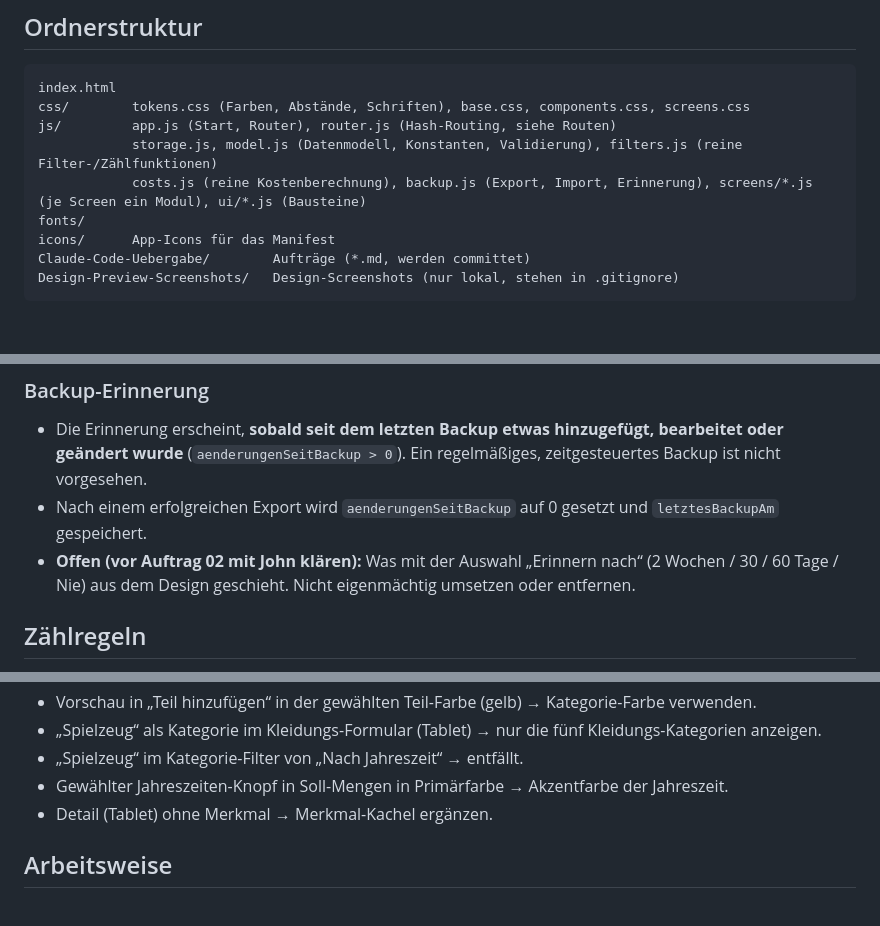
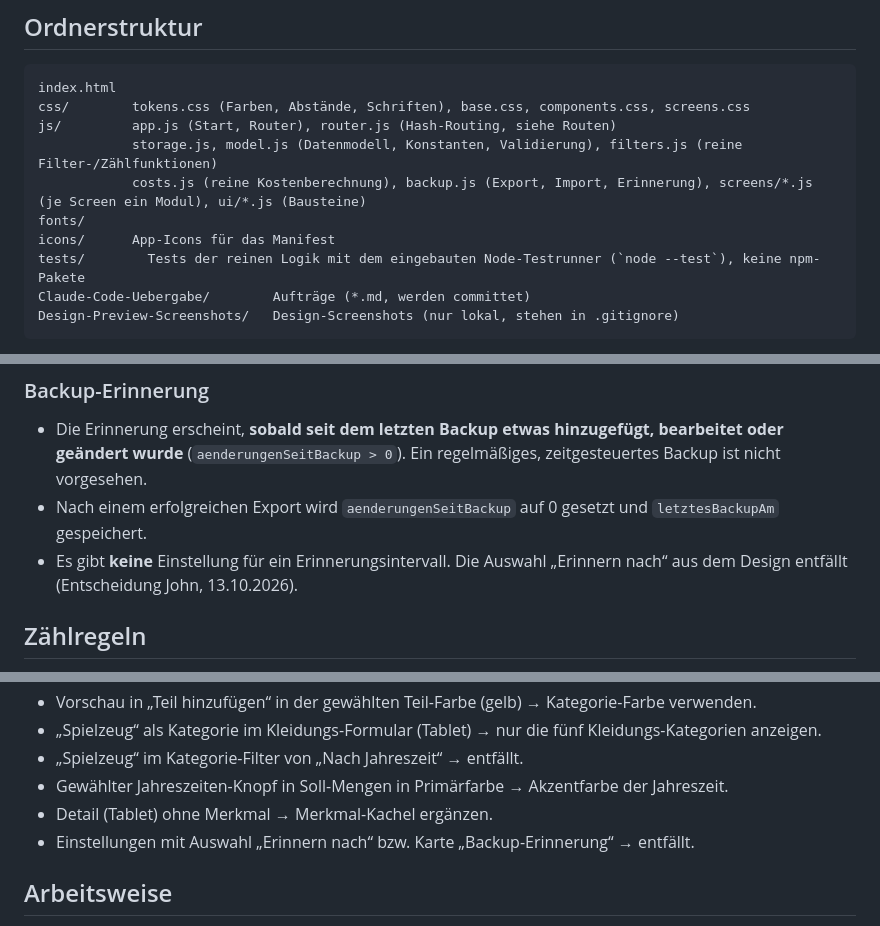
Before and after one commit to Konstantin-debug-2214/Kindergarderobe, a Markdown page: CLAUDE.md, 3 parts joined by grey strips. Rendered like a GitHub page; blank space fills up the shorter version.

````diff
--- a/CLAUDE.md
+++ b/CLAUDE.md
@@ -27,6 +27,7 @@ js/         app.js (Start, Router), router.js (Hash-Routing, siehe Routen)
             costs.js (reine Kostenberechnung), backup.js (Export, Import, Erinnerung), screens/*.js (je Screen ein Modul), ui/*.js (Bausteine)
 fonts/
 icons/      App-Icons für das Manifest
+tests/        Tests der reinen Logik mit dem eingebauten Node-Testrunner (`node --test`), keine npm-Pakete
 Claude-Code-Uebergabe/        Aufträge (*.md, werden committet)
 Design-Preview-Screenshots/   Design-Screenshots (nur lokal, stehen in .gitignore)
 ```
@@ -150,7 +152,7 @@ Die aktuelle Jahreszeit wird aus dem Datum bestimmt und mit „Jetzt“ markiert
 
 - Die Erinnerung erscheint, **sobald seit dem letzten Backup etwas hinzugefügt, bearbeitet oder geändert wurde** (`aenderungenSeitBackup > 0`). Ein regelmäßiges, zeitgesteuertes Backup ist nicht vorgesehen.
 - Nach einem erfolgreichen Export wird `aenderungenSeitBackup` auf 0 gesetzt und `letztesBackupAm` gespeichert.
-- **Offen (vor Auftrag 02 mit John klären):** Was mit der Auswahl „Erinnern nach“ (2 Wochen / 30 / 60 Tage / Nie) aus dem Design geschieht. Nicht eigenmächtig umsetzen oder entfernen.
+- Es gibt **keine** Einstellung für ein Erinnerungsintervall. Die Auswahl „Erinnern nach“ aus dem Design entfällt (Entscheidung John, 13.10.2026).
 
 ## Zählregeln
 
@@ -211,6 +214,7 @@ Jedes Teil wird **überall in der Farbe seiner Kategorie** dargestellt: Karten,
 - „Spielzeug“ im Kategorie-Filter von „Nach Jahreszeit“ → entfällt.
 - Gewählter Jahreszeiten-Knopf in Soll-Mengen in Primärfarbe → Akzentfarbe der Jahreszeit.
 - Detail (Tablet) ohne Merkmal → Merkmal-Kachel ergänzen.
+- Einstellungen mit Auswahl „Erinnern nach“ bzw. Karte „Backup-Erinnerung“ → entfällt.
 
 ## Arbeitsweise
 
````
Also changed, not shown: other parts of CLAUDE.md (+7 -5 lines), Claude-Code-Uebergabe/Auftrag-02-Daten-Speicher-Backup.md (added, +62 -0 lines).
